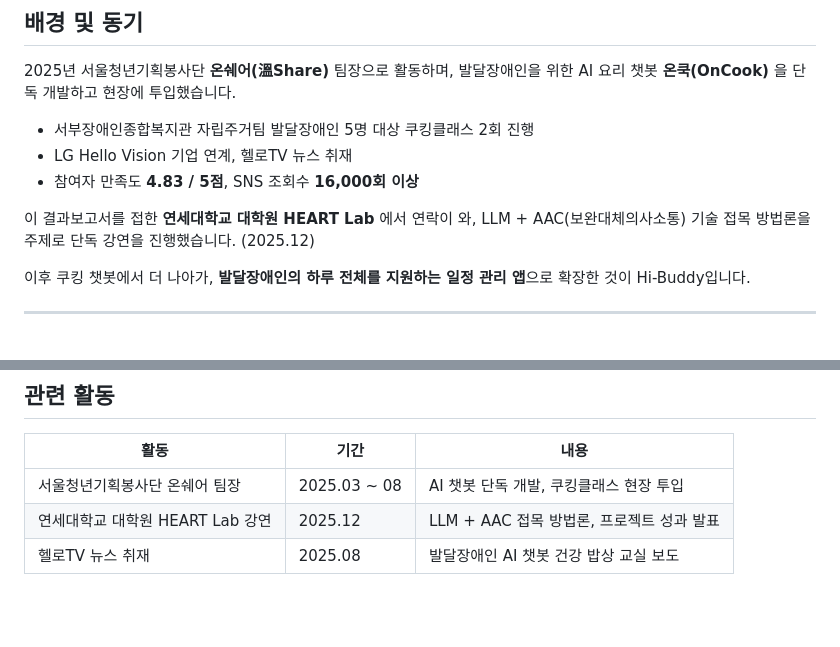
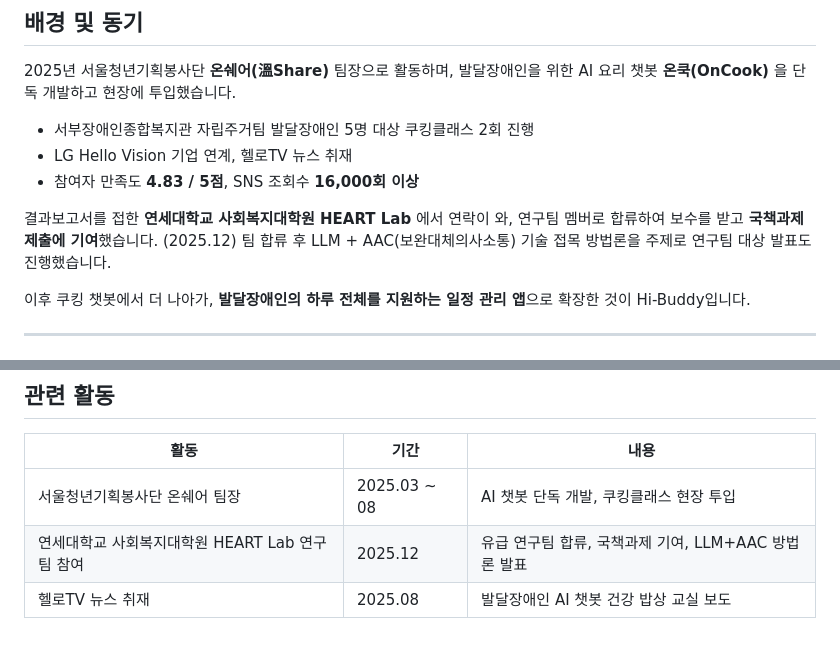
Before and after one commit to RyanAhn533/Hibuudy, a Markdown page: README.md, 2 parts joined by grey strips. Rendered like a GitHub page; blank space fills up the shorter version.

Commit message:
Fix README: correct Yonsei University involvement description
Was incorrectly described as a guest lecture.
Actually: paid research team member at 연세대 사회복지대학원 HEART Lab,
contributed to government-funded 국책과제 submission.

Co-Authored-By: Claude Sonnet 4.6 <noreply@anthropic.com>

```diff
--- a/README.md
+++ b/README.md
@@ -13,8 +13,9 @@
 - LG Hello Vision 기업 연계, 헬로TV 뉴스 취재
 - 참여자 만족도 **4.83 / 5점**, SNS 조회수 **16,000회 이상**
 
-이 결과보고서를 접한 **연세대학교 대학원 HEART Lab** 에서 연락이 와,
-LLM + AAC(보완대체의사소통) 기술 접목 방법론을 주제로 단독 강연을 진행했습니다. (2025.12)
+결과보고서를 접한 **연세대학교 사회복지대학원 HEART Lab** 에서 연락이 와,
+연구팀 멤버로 합류하여 보수를 받고 **국책과제 제출에 기여**했습니다. (2025.12)
+팀 합류 후 LLM + AAC(보완대체의사소통) 기술 접목 방법론을 주제로 연구팀 대상 발표도 진행했습니다.
 
 이후 쿠킹 챗봇에서 더 나아가, **발달장애인의 하루 전체를 지원하는 일정 관리 앱**으로 확장한 것이 Hi-Buddy입니다.
 
@@ -121,5 +122,5 @@ streamlit run Hi-Buddy.py
 | 활동 | 기간 | 내용 |
 |------|------|------|
 | 서울청년기획봉사단 온쉐어 팀장 | 2025.03 ~ 08 | AI 챗봇 단독 개발, 쿠킹클래스 현장 투입 |
-| 연세대학교 대학원 HEART Lab 강연 | 2025.12 | LLM + AAC 접목 방법론, 프로젝트 성과 발표 |
+| 연세대학교 사회복지대학원 HEART Lab 연구팀 참여 | 2025.12 | 유급 연구팀 합류, 국책과제 기여, LLM+AAC 방법론 발표 |
 | 헬로TV 뉴스 취재 | 2025.08 | 발달장애인 AI 챗봇 건강 밥상 교실 보도 |
```
